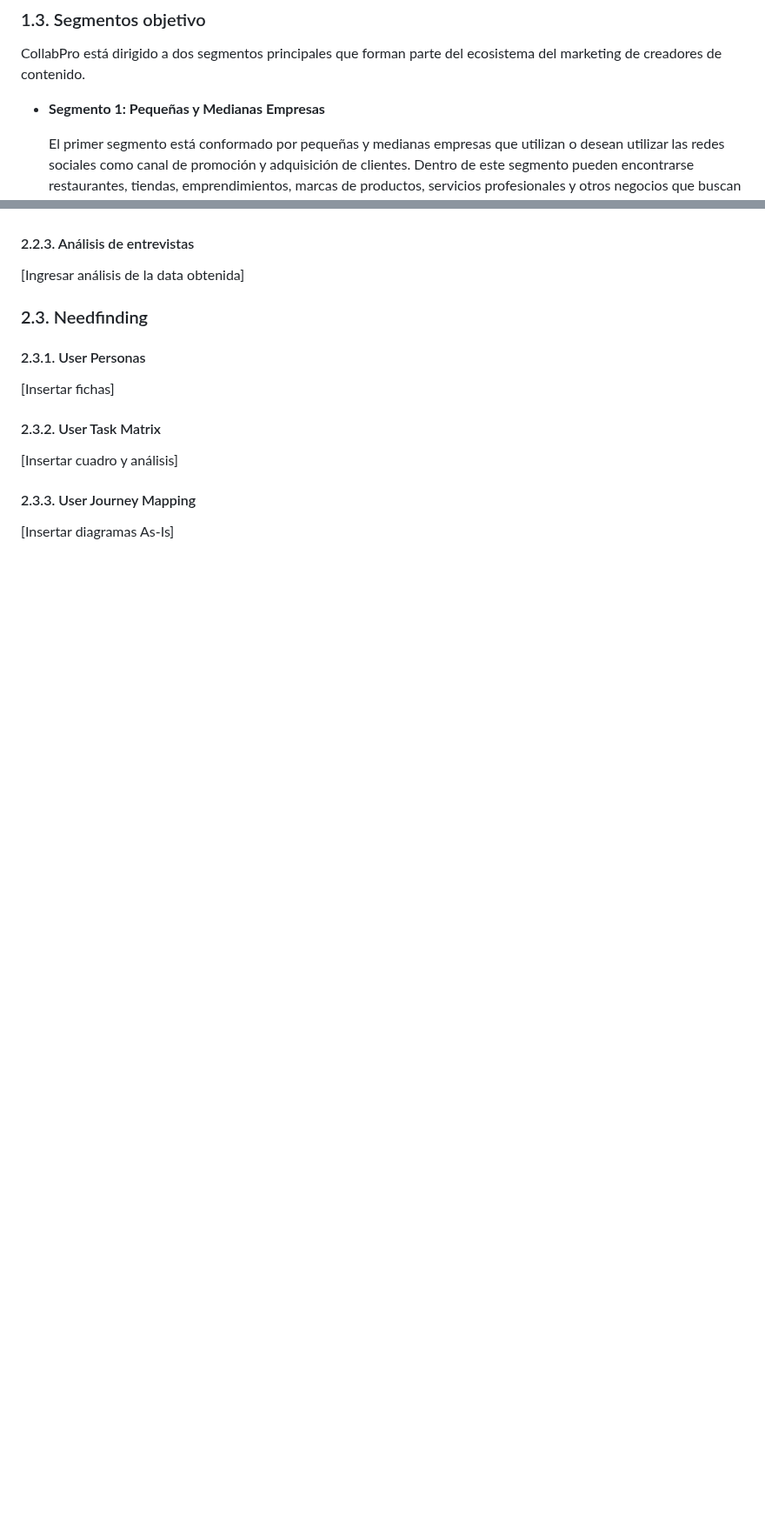
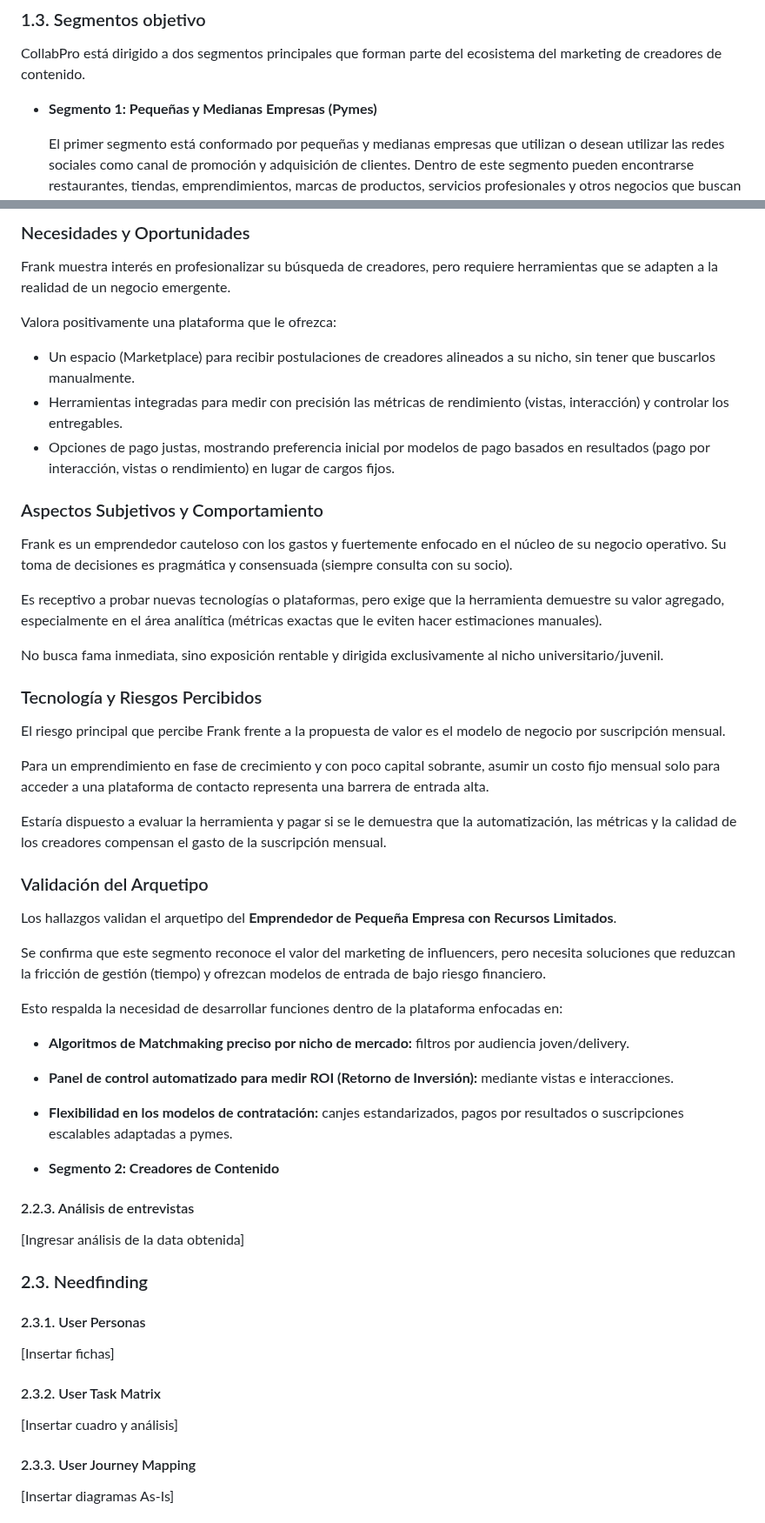
Before and after one commit to AppMoviles2026/report, a Markdown page: README.md, 2 parts joined by grey strips. Shown at 87% size. Drawn GitHub-style; blank space fills up the shorter version.

```diff
--- a/README.md
+++ b/README.md
@@ -303,7 +303,7 @@ Estas necesidades son interdependientes, ya que una empresa requiere confianza e
 
 CollabPro está dirigido a dos segmentos principales que forman parte del ecosistema del marketing de creadores de contenido.
 
-- **Segmento 1: Pequeñas y Medianas Empresas**
+- **Segmento 1: Pequeñas y Medianas Empresas (Pymes)**
 
   El primer segmento está conformado por pequeñas y medianas empresas que utilizan o desean utilizar las redes sociales como canal de promoción y adquisición de clientes. Dentro de este segmento pueden encontrarse restaurantes, tiendas, emprendimientos, marcas de productos, servicios profesionales y otros negocios que buscan aumentar su visibilidad mediante colaboraciones con creadores de contenido.
 
@@ -393,3 +436,44 @@ Estas tácticas deben priorizarse como un MVP: primero campaña estructurada, po
+### Necesidades y Oportunidades
+
+Frank muestra interés en profesionalizar su búsqueda de creadores, pero requiere herramientas que se adapten a la realidad de un negocio emergente.
+
+Valora positivamente una plataforma que le ofrezca:
+
+- Un espacio (Marketplace) para recibir postulaciones de creadores alineados a su nicho, sin tener que buscarlos manualmente.
+- Herramientas integradas para medir con precisión las métricas de rendimiento (vistas, interacción) y controlar los entregables.
+- Opciones de pago justas, mostrando preferencia inicial por modelos de pago basados en resultados (pago por interacción, vistas o rendimiento) en lugar de cargos fijos.
+
+### Aspectos Subjetivos y Comportamiento
+
+Frank es un emprendedor cauteloso con los gastos y fuertemente enfocado en el núcleo de su negocio operativo. Su toma de decisiones es pragmática y consensuada (siempre consulta con su socio).
+
+Es receptivo a probar nuevas tecnologías o plataformas, pero exige que la herramienta demuestre su valor agregado, especialmente en el área analítica (métricas exactas que le eviten hacer estimaciones manuales).
+
+No busca fama inmediata, sino exposición rentable y dirigida exclusivamente al nicho universitario/juvenil.
+
+### Tecnología y Riesgos Percibidos
+
+El riesgo principal que percibe Frank frente a la propuesta de valor es el modelo de negocio por suscripción mensual.
+
+Para un emprendimiento en fase de crecimiento y con poco capital sobrante, asumir un costo fijo mensual solo para acceder a una plataforma de contacto representa una barrera de entrada alta.
+
+Estaría dispuesto a evaluar la herramienta y pagar si se le demuestra que la automatización, las métricas y la calidad de los creadores compensan el gasto de la suscripción mensual.
+
+### Validación del Arquetipo
+
+Los hallazgos validan el arquetipo del **Emprendedor de Pequeña Empresa con Recursos Limitados**.
+
+Se confirma que este segmento reconoce el valor del marketing de influencers, pero necesita soluciones que reduzcan la fricción de gestión (tiempo) y ofrezcan modelos de entrada de bajo riesgo financiero.
+
+Esto respalda la necesidad de desarrollar funciones dentro de la plataforma enfocadas en:
+
+- **Algoritmos de Matchmaking preciso por nicho de mercado:** filtros por audiencia joven/delivery.
+- **Panel de control automatizado para medir ROI (Retorno de Inversión):** mediante vistas e interacciones.
+- **Flexibilidad en los modelos de contratación:** canjes estandarizados, pagos por resultados o suscripciones escalables adaptadas a pymes.
+
+
+
+- **Segmento 2: Creadores de Contenido**
 
 #### 2.2.3. Análisis de entrevistas
 
```
Also changed, not shown: other parts of README.md (+44 -1 lines), assets/C02/Entrevistas/FrankLoayza.png (added).
